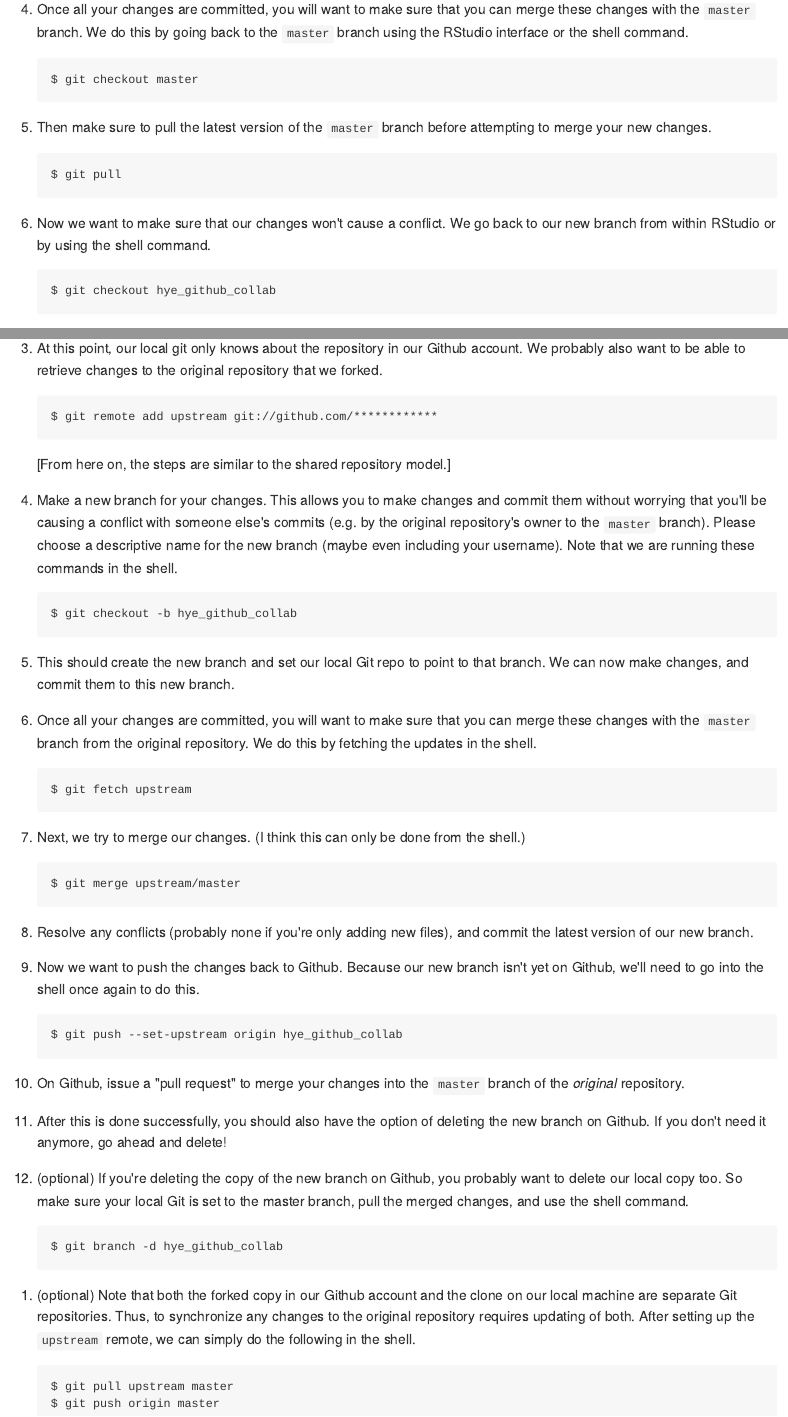
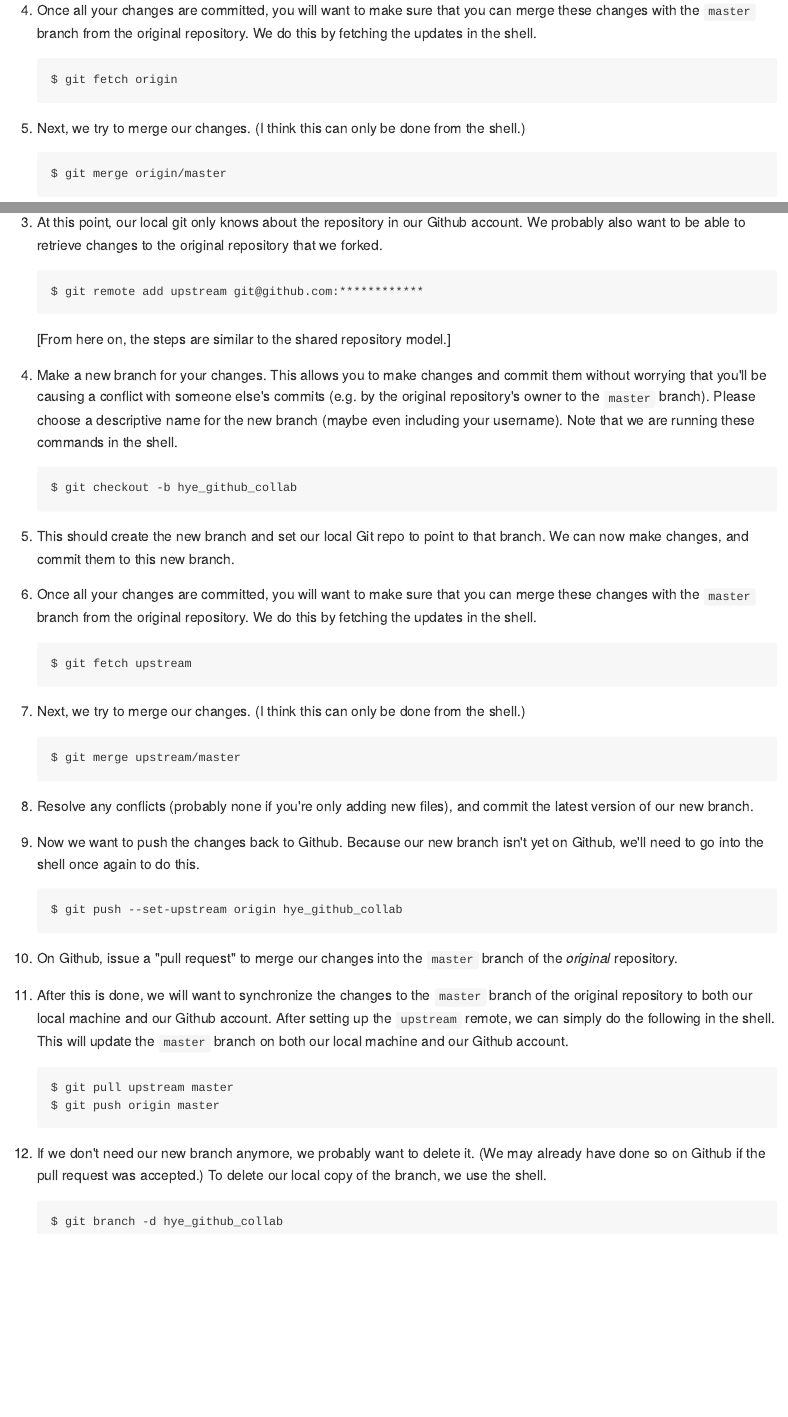
Before and after one commit to Open-Data-Science-at-SIO/R-Users-Presentations, an R Markdown document (presentations/2016_11_08_github_collab/110816_github_collab.Rmd): the page in a window 1100 px wide, from 1100 px down before the commit and from 1220 px down after it, so that both start at the same text, and a second part further down, joined at a grey line. The pictures show the output file presentations/2016_11_08_github_collab/110816_github_collab.md that the author committed with the source, drawn offline in the style of GitHub.

Commit message:
streamlined instructions and added some formatting

````diff
--- a/presentations/2016_11_08_github_collab/110816_github_collab.Rmd
+++ b/presentations/2016_11_08_github_collab/110816_github_collab.Rmd
@@ -2,7 +2,9 @@
 title: "Github Intro"
 author: "Hao Ye"
 date: "November 8, 2016"
-output: github_document
+output:
+  github_document:
+    toc: true
 ---
 
 ```{r setup, include=FALSE}
@@ -35,19 +37,17 @@ In the second workflow (fork and pull model), we don't have the ability to push
 
 3. This should create the new branch and set our local Git repo to point to that branch. We can now make changes, and commit them to this new branch.
 
-4. Once all your changes are committed, you will want to make sure that you can merge these changes with the `master` branch. We do this by going back to the `master` branch using the RStudio interface or the shell command.
+4. Once all your changes are committed, you will want to make sure that you can merge these changes with the `master` branch from the original repository. We do this by fetching the updates in the shell.
 
     ```
-    $ git checkout master
+    $ git fetch origin
     ```
 
-5. Then make sure to pull the latest version of the `master` branch before attempting to merge your new changes.
+5. Next, we try to merge our changes. (I think this can only be done from the shell.)
 
     ```
-    $ git pull
+    $ git merge origin/master
     ```
 
-6. Now we want to make sure that our changes won't cause a conflict. We go back to our new branch from within RStudio or by using the shell command.
+6. Resolve any conflicts (probably none if you're only adding new files), and commit the latest version of our new branch.
 
-    ```
-    $ git checkout hye_github_collab
@@ -86,7 +76,7 @@ In the second workflow (fork and pull model), we don't have the ability to push
 3. At this point, our local git only knows about the repository in our Github account. We probably also want to be able to retrieve changes to the original repository that we forked.
 
     ```
-    $ git remote add upstream git://github.com/************
+    $ git remote add upstream git@github.com:************
     ```
 
     [From here on, the steps are similar to the shared repository model.]
@@ -119,18 +109,17 @@ In the second workflow (fork and pull model), we don't have the ability to push
     $ git push --set-upstream origin hye_github_collab
     ```
 
-10. On Github, issue a "pull request" to merge your changes into the `master` branch of the *original* repository.
+10. On Github, issue a "pull request" to merge our changes into the `master` branch of the *original* repository.
 
-11. After this is done successfully, you should also have the option of deleting the new branch on Github. If you don't need it anymore, go ahead and delete!
-
-12. If you're deleting the copy of the new branch on Github, you probably want to delete our local copy too. So make sure your local Git is set to the master branch, pull the merged changes, and use the shell command.
-
-    ```
-    $ git branch -d hye_github_collab
-    ```
-13. Note that both the forked copy in our Github account and the clone on our local machine are separate Git repositories. Thus, to synchronize any changes to the original repository requires updating of both. After setting up the `upstream` remote, we can simply do the following in the shell. This will update the `master` branch on both our local machine and our Github account.
+11. After this is done, we will want to synchronize the changes to the `master` branch of the original repository to both our local machine and our Github account. After setting up the `upstream` remote, we can simply do the following in the shell. This will update the `master` branch on both our local machine and our Github account.
 
     ```
     $ git pull upstream master
     $ git push origin master
     ```
+
+12. If we don't need our new branch anymore, we probably want to delete it. (We may already have done so on Github if the pull request was accepted.) To delete our local copy of the branch, we use the shell.
+
+    ```
+    $ git branch -d hye_github_collab
+    ```
````
Also changed, not shown: presentations/2016_11_08_github_collab/110816_github_collab.md, presentations/2016_11_08_github_collab/110816_github_collab.Rmd (18 more changed lines).
